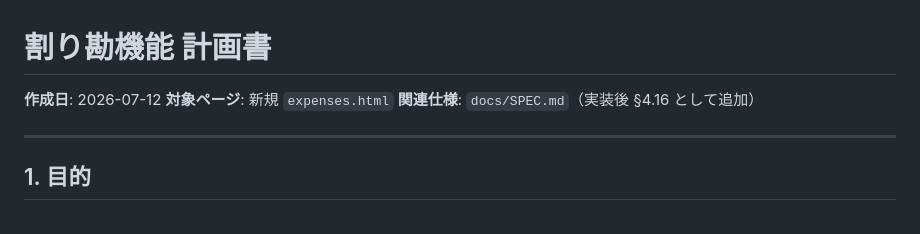
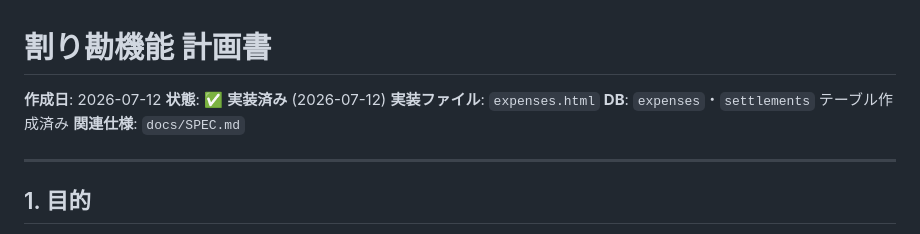
Before and after one commit to imaimaha/imaimaha.github.io, a Markdown page: docs/PLAN_EXPENSES.md, the part around the change. Drawn GitHub-style.

```diff
--- a/docs/PLAN_EXPENSES.md
+++ b/docs/PLAN_EXPENSES.md
@@ -1,8 +1,10 @@
 # 割り勘機能 計画書
 
 **作成日**: 2026-07-12
-**対象ページ**: 新規 `expenses.html`
-**関連仕様**: `docs/SPEC.md`（実装後 §4.16 として追加）
+**状態**: ✅ **実装済み** (2026-07-12)
+**実装ファイル**: `expenses.html`
+**DB**: `expenses`・`settlements` テーブル作成済み
+**関連仕様**: `docs/SPEC.md`
 
 ---
 
```
Also changed, not shown: docs/PLAN_FUTURE_FEATURES.md (+4 -15 lines).
